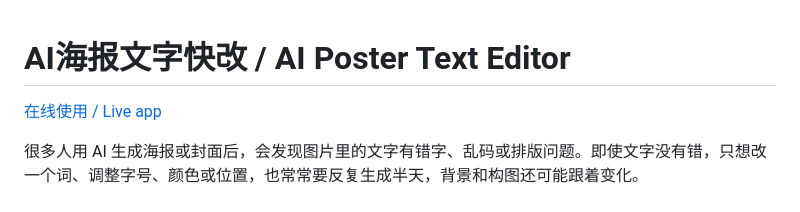
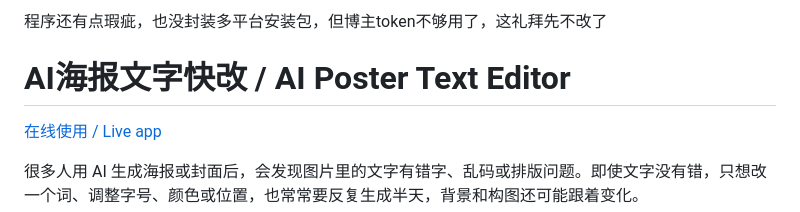
Before and after one commit to 7panni/ai-poster-text-editor, a Markdown page: README.md, the part around the change. GitHub-like rendering.

```diff
--- a/README.md
+++ b/README.md
@@ -1,3 +1,5 @@
+程序还有点瑕疵，也没封装多平台安装包，但博主token不够用了，这礼拜先不改了
+
 # AI海报文字快改 / AI Poster Text Editor
 
 [在线使用 / Live app](https://7panni.github.io/ai-poster-text-editor/)
```
